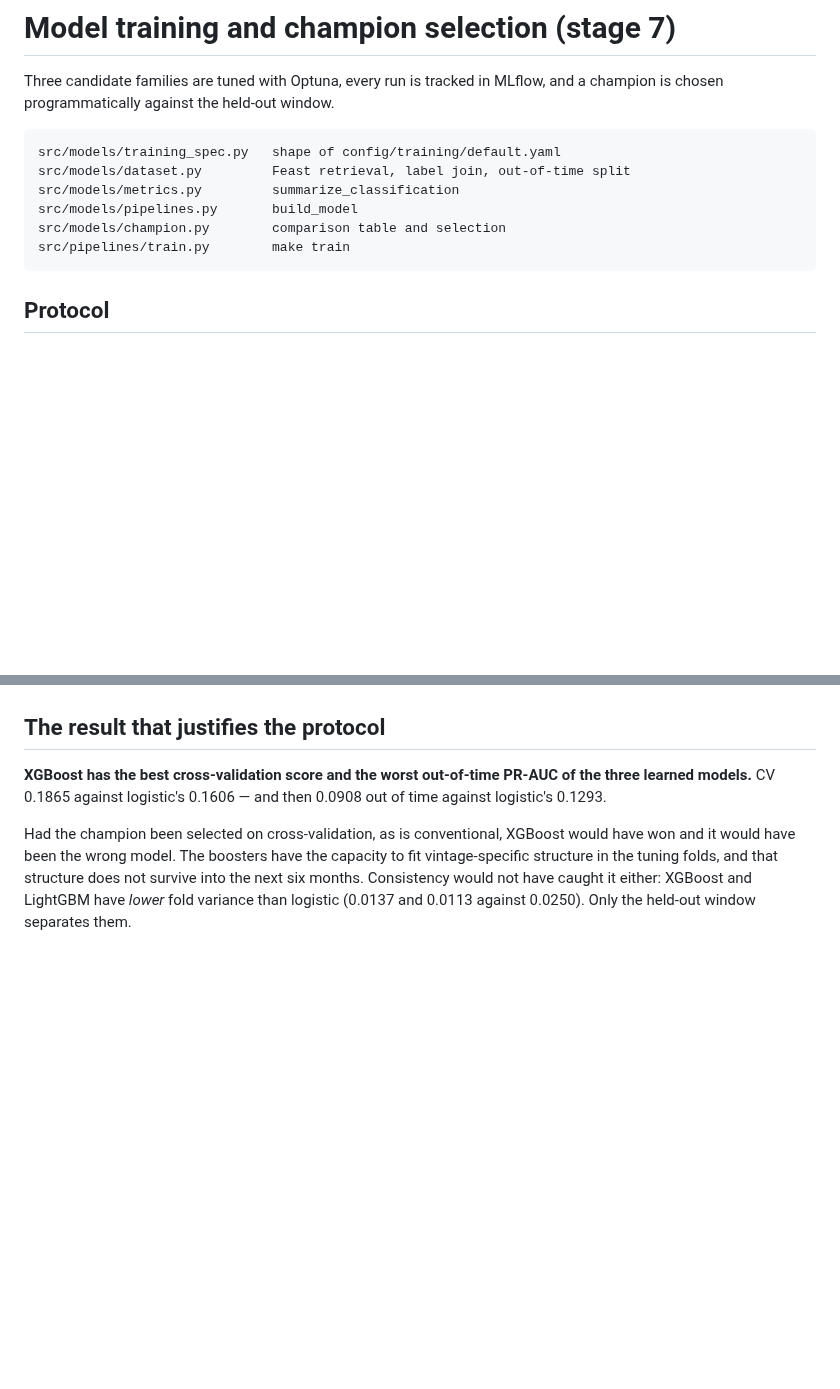
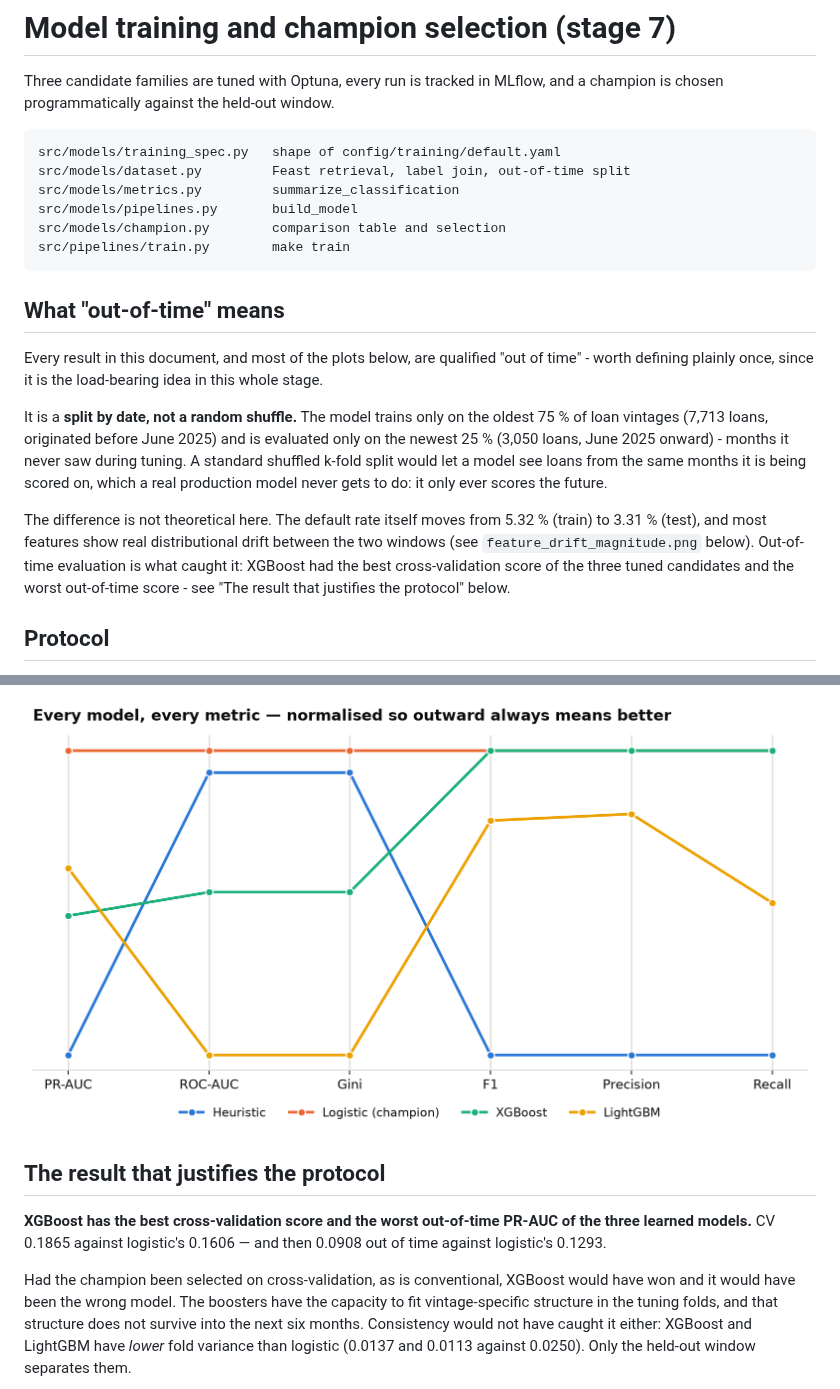
Before and after one commit to rosvend/MLOps, a Markdown page: docs/model-training.md, 2 parts joined by grey strips. Rendered like a GitHub page; pictures changed too: docs/plots/parallel_coordinates.png (added); blank space fills up the shorter version.

````diff
--- a/docs/model-training.md
+++ b/docs/model-training.md
@@ -11,6 +11,23 @@ src/models/pipelines.py       build_model
 src/models/champion.py        comparison table and selection
 src/pipelines/train.py        make train
 ```
+
+## What "out-of-time" means
+
+Every result in this document, and most of the plots below, are qualified "out of time" -
+worth defining plainly once, since it is the load-bearing idea in this whole stage.
+
+It is a **split by date, not a random shuffle.** The model trains only on the oldest 75 % of
+loan vintages (7,713 loans, originated before June 2025) and is evaluated only on the newest
+25 % (3,050 loans, June 2025 onward) - months it never saw during tuning. A standard shuffled
+k-fold split would let a model see loans from the same months it is being scored on, which a
+real production model never gets to do: it only ever scores the future.
+
+The difference is not theoretical here. The default rate itself moves from 5.32 % (train) to
+3.31 % (test), and most features show real distributional drift between the two windows (see
+`feature_drift_magnitude.png` below). Out-of-time evaluation is what caught it: XGBoost had the
+best cross-validation score of the three tuned candidates and the worst out-of-time score - see
+"The result that justifies the protocol" below.
 
 ## Protocol
 
@@ -54,3 +87,5 @@ those against Brier would compare points to probabilities and report a meaningle
+![Parallel coordinates across every metric](plots/parallel_coordinates.png)
+
 ## The result that justifies the protocol
 
 **XGBoost has the best cross-validation score and the worst out-of-time PR-AUC of the three
````
Also changed, not shown: other parts of docs/model-training.md (+23 -1 lines), docs/plots/confusion_matrices.png (added), docs/plots/feature_drift_magnitude.png (added), docs/plots/pr_curves.png (added), docs/plots/roc_curves.png (added), docs/plots/why_out_of_time_matters.png (added), 1 other file.
